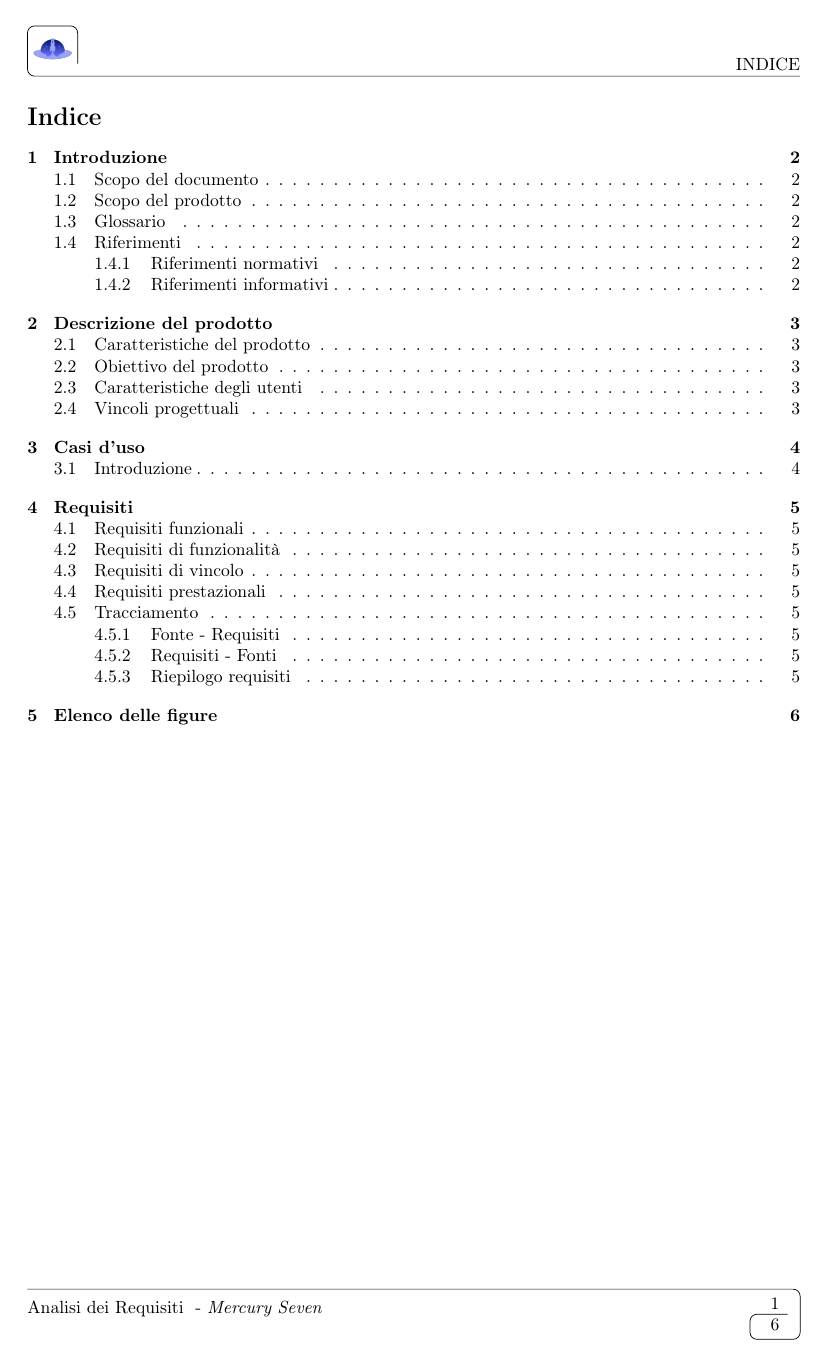
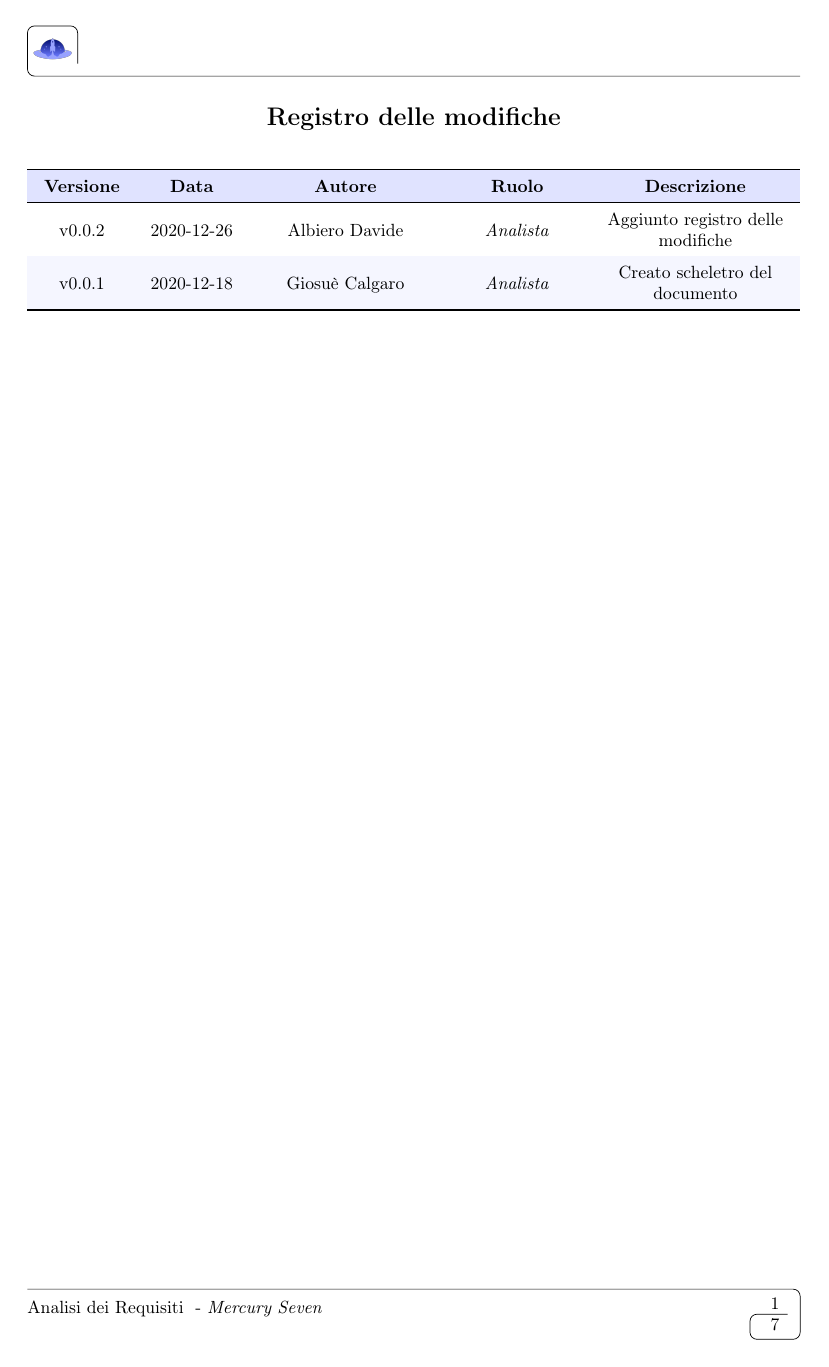
Before and after one commit to MercurySeven/project-docs, a LaTeX document (Esterni/AnalisiDeiRequisiti/AnalisiDeiRequisiti.tex, which reads Esterni/AnalisiDeiRequisiti/components/registro_modifiche.tex, Esterni/AnalisiDeiRequisiti/informazioni.tex): page 2 of 7 before the commit and page 2 of 8 after it. Compiled offline with pdfLaTeX.

Commit message:
Aggiunto registro modifiche
Aggiornato la prima pagina

```diff
--- /dev/null
+++ b/Esterni/AnalisiDeiRequisiti/components/registro_modifiche.tex
@@ -0,0 +1,24 @@
+\section*{\centerline{Registro delle modifiche}}
+{
+	\newlength{\freewidth}
+	\setlength{\freewidth}{\dimexpr\textwidth-10\tabcolsep}
+	\renewcommand{\arraystretch}{1.5}
+	\centering
+	\setlength{\aboverulesep}{0pt}
+	\setlength{\belowrulesep}{0pt}
+	\rowcolors{2}{AzzurroGruppo!10}{white}
+	\begin{longtable}{C{.131777\freewidth} C{.134036\freewidth} C{.263554\freewidth} C{.188254\freewidth} C{.282379\freewidth}}
+		\toprule
+		\rowcolor{AzzurroGruppo!30}
+		\textbf{Versione} & \textbf{Data} & \textbf{Autore} & \textbf{Ruolo} & \textbf{Descrizione}\\
+		\toprule
+		\endhead
+
+        v0.0.2 & 2020-12-26 & Albiero Davide &  \textit{Analista} & Aggiunto registro delle modifiche \\
+		v0.0.1 & 2020-12-18 & Giosuè Calgaro &  \textit{Analista} & Creato scheletro del documento \\
+
+
+		\bottomrule
+		\hiderowcolors
+	\end{longtable}
+}
--- a/Esterni/AnalisiDeiRequisiti/informazioni.tex
+++ b/Esterni/AnalisiDeiRequisiti/informazioni.tex
@@ -1,10 +1,10 @@
 \newcommand{\Titolo}{Analisi dei Requisiti}
 
-\newcommand{\Gruppo}{Mercury Seven}
+\newcommand{\Gruppo}{\textit{Mercury Seven}}
 
 \newcommand{\VersioneDocumento}{\versNdP}
 
-\newcommand{\ACapoRedazione}{\textit{ }\newline \textit{Calgaro Giosuè}}
+\newcommand{\ACapoRedazione}{\textit{Albiero Davide}\newline \textit{Calgaro Giosuè}}
 
 \newcommand{\Verifica}{Verificatore}
 
@@ -12,9 +12,9 @@
 
 \newcommand{\Distribuzione}{\textit{Prof. Tullio Vardanega}\newline \textit{Prof. Riccardo Cardin}\newline Gruppo \Gruppo{}}
 
-\newcommand{\Uso}{Interno}
+\newcommand{\Uso}{Esterno}
 
-\newcommand{\NomeProgetto}{Progetto}
+\newcommand{\NomeProgetto}{SSD: Soluzioni di sincronizzazione desktop}
 
 \newcommand{\Mail}{mercuryseven.swe@gmail.com}
 
```
Also changed, not shown: Esterni/AnalisiDeiRequisiti/AnalisiDeiRequisiti.tex (+3 -0 lines).
